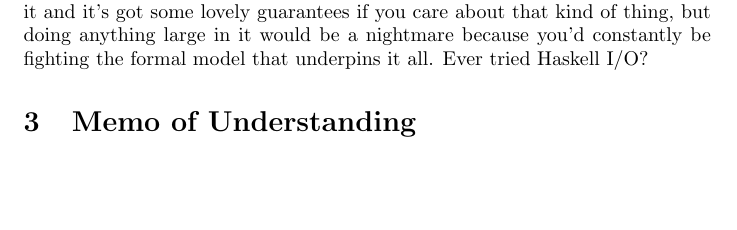
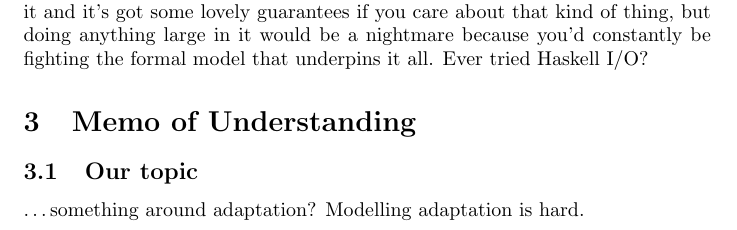
Before and after one commit to probablytom/System-Modelling-Working-Paper, a LaTeX document (working.tex): part of page 3 of 3, cut so that both start at the same text, the shorter picture padded with empty space. Compiled offline with pdfLaTeX.

Commit message:
Slight changes

```diff
--- a/working.tex
+++ b/working.tex
@@ -106,5 +106,9 @@ fighting the formal model that underpins it all. Ever tried Haskell I/O?\par
 
 \section{Memo of Understanding} % Any ideas we've had or definitions we've % agreed on and want to record.
 
+\subsection{Our topic}
+
+\ldots{}something around adaptation? Modelling adaptation is hard.
+
 \bibliography{lib}
 \end{document}
```
